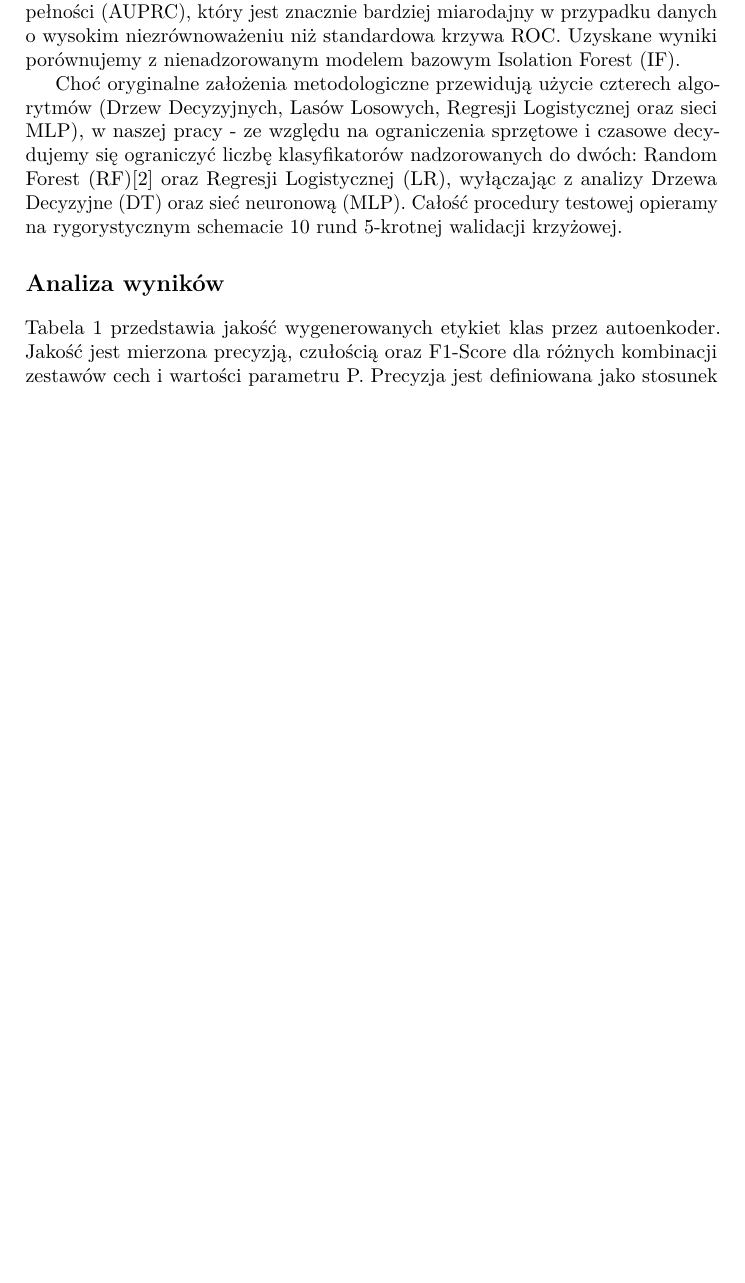
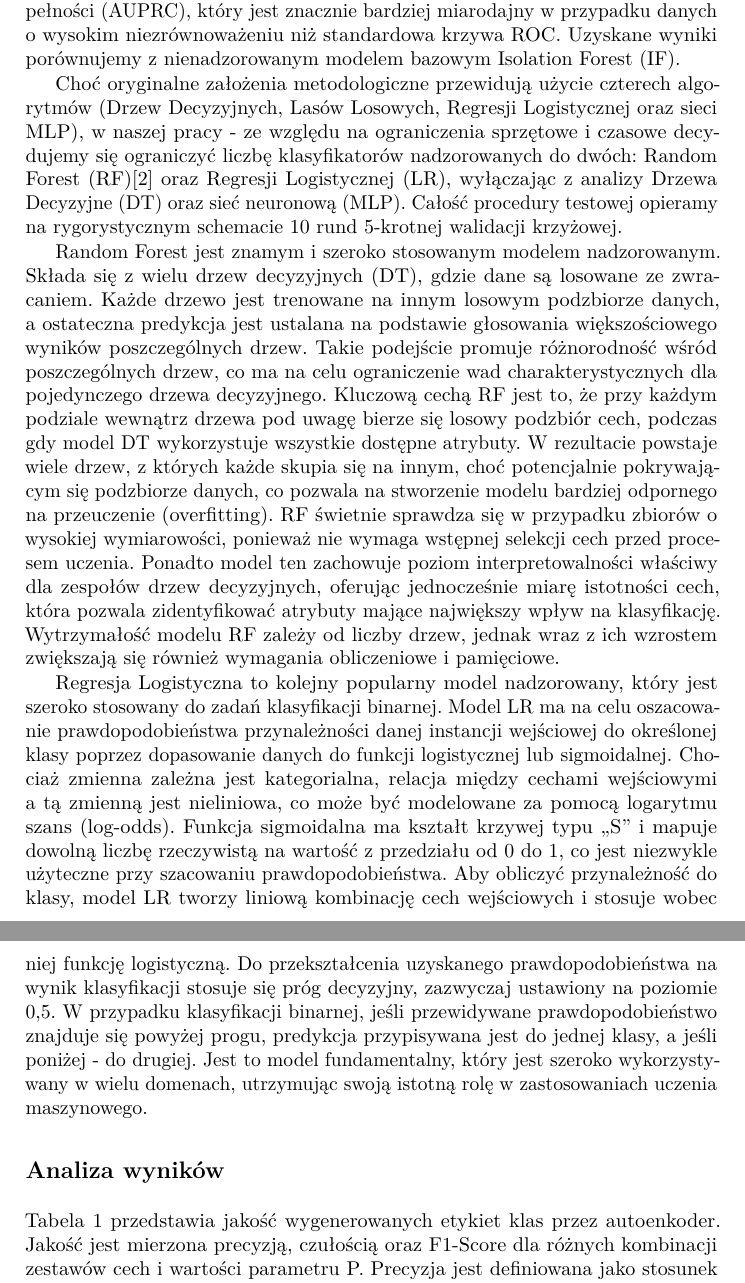
Before and after one commit to Esco808/artykul, a LaTeX paper (main.tex): part of page 5 of 8 before the commit and two parts of pages 5 and 6 of 8 after it, the two joined at a grey line, cut so that both start at the same text, the shorter picture padded with empty space. Compiled offline with pdfLaTeX.

Commit message:
RF i LR - teoria

```diff
--- a/main.tex
+++ b/main.tex
@@ -149,6 +149,23 @@ Uzyskane wyniki porównujemy z nienadzorowanym modelem bazowym Isolation Forest
 Choć oryginalne założenia metodologiczne przewidują użycie czterech algorytmów (Drzew Decyzyjnych, Lasów Losowych, Regresji Logistycznej oraz sieci MLP),
 w naszej pracy - ze względu na ograniczenia sprzętowe i czasowe decydujemy się ograniczyć liczbę klasyfikatorów nadzorowanych do dwóch: Random Forest (RF)\cite{article-random-forests} oraz Regresji Logistycznej (LR), wyłączając z analizy Drzewa Decyzyjne (DT) oraz sieć neuronową (MLP).
 Całość procedury testowej opieramy na rygorystycznym schemacie 10 rund 5-krotnej walidacji krzyżowej.
+
+Random Forest jest znamym i szeroko stosowanym modelem nadzorowanym. Składa się z wielu drzew decyzyjnych (DT), gdzie dane są losowane ze zwracaniem. Każde drzewo jest trenowane na innym losowym podzbiorze danych, a ostateczna predykcja jest ustalana na podstawie głosowania większościowego wyników poszczególnych drzew.
+Takie podejście promuje różnorodność wśród poszczególnych drzew, co ma na celu ograniczenie wad charakterystycznych dla pojedynczego drzewa decyzyjnego.
+Kluczową cechą RF jest to, że przy każdym podziale wewnątrz drzewa pod uwagę bierze się losowy podzbiór cech, podczas gdy model DT wykorzystuje wszystkie dostępne atrybuty.
+W rezultacie powstaje wiele drzew, z których każde skupia się na innym, choć potencjalnie pokrywającym się podzbiorze danych, co pozwala na stworzenie modelu bardziej odpornego na przeuczenie (overfitting).
+RF świetnie sprawdza się w przypadku zbiorów o wysokiej wymiarowości, ponieważ nie wymaga wstępnej selekcji cech przed procesem uczenia.
+Ponadto model ten zachowuje poziom interpretowalności właściwy dla zespołów drzew decyzyjnych, oferując jednocześnie miarę istotności cech, która pozwala zidentyfikować atrybuty mające największy wpływ na klasyfikację.
+Wytrzymałość modelu RF zależy od liczby drzew, jednak wraz z ich wzrostem zwiększają się również wymagania obliczeniowe i pamięciowe.
+
+Regresja Logistyczna to kolejny popularny model nadzorowany, który jest szeroko stosowany do zadań klasyfikacji binarnej.
+Model LR ma na celu oszacowanie prawdopodobieństwa przynależności danej instancji wejściowej do określonej klasy poprzez dopasowanie danych do funkcji logistycznej lub sigmoidalnej.
+Chociaż zmienna zależna jest kategorialna, relacja między cechami wejściowymi a tą zmienną jest nieliniowa, co może być modelowane za pomocą logarytmu szans (log-odds).
+Funkcja sigmoidalna ma kształt krzywej typu „S” i mapuje dowolną liczbę rzeczywistą na wartość z przedziału od 0 do 1, co jest niezwykle użyteczne przy szacowaniu prawdopodobieństwa.
+Aby obliczyć przynależność do klasy, model LR tworzy liniową kombinację cech wejściowych i stosuje wobec niej funkcję logistyczną.
+Do przekształcenia uzyskanego prawdopodobieństwa na wynik klasyfikacji stosuje się próg decyzyjny, zazwyczaj ustawiony na poziomie 0,5.
+W przypadku klasyfikacji binarnej, jeśli przewidywane prawdopodobieństwo znajduje się powyżej progu, predykcja przypisywana jest do jednej klasy, a jeśli poniżej - do drugiej.
+Jest to model fundamentalny, który jest szeroko wykorzystywany w wielu domenach, utrzymując swoją istotną rolę w zastosowaniach uczenia maszynowego.
 
 \section*{Analiza wyników}
 Tabela~\ref{tab1} przedstawia jakość wygenerowanych etykiet klas przez autoenkoder.
```
